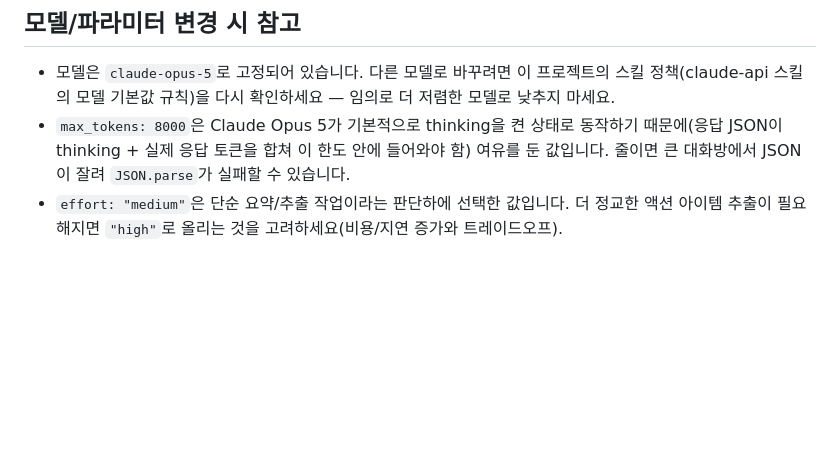
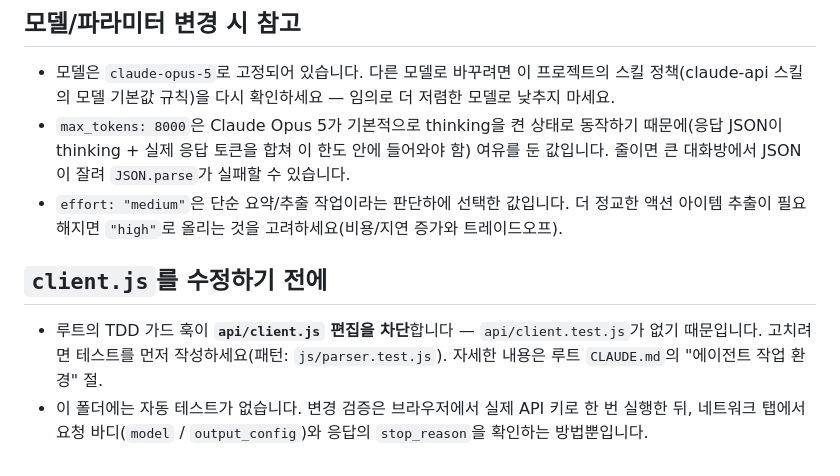
Before and after one commit to behavelikeaman/mini-project, a Markdown page: mini-project/api/CLAUDE.md, the part around the change. Rendered like a GitHub page; blank space fills up the shorter version.

```diff
--- a/mini-project/api/CLAUDE.md
+++ b/mini-project/api/CLAUDE.md
@@ -42,3 +42,8 @@
 - 모델은 `claude-opus-5`로 고정되어 있습니다. 다른 모델로 바꾸려면 이 프로젝트의 스킬 정책(claude-api 스킬의 모델 기본값 규칙)을 다시 확인하세요 — 임의로 더 저렴한 모델로 낮추지 마세요.
 - `max_tokens: 8000`은 Claude Opus 5가 기본적으로 thinking을 켠 상태로 동작하기 때문에(응답 JSON이 thinking + 실제 응답 토큰을 합쳐 이 한도 안에 들어와야 함) 여유를 둔 값입니다. 줄이면 큰 대화방에서 JSON이 잘려 `JSON.parse`가 실패할 수 있습니다.
 - `effort: "medium"`은 단순 요약/추출 작업이라는 판단하에 선택한 값입니다. 더 정교한 액션 아이템 추출이 필요해지면 `"high"`로 올리는 것을 고려하세요(비용/지연 증가와 트레이드오프).
+
+## `client.js`를 수정하기 전에
+
+- 루트의 TDD 가드 훅이 **`api/client.js` 편집을 차단**합니다 — `api/client.test.js`가 없기 때문입니다. 고치려면 테스트를 먼저 작성하세요(패턴: `js/parser.test.js`). 자세한 내용은 루트 `CLAUDE.md`의 "에이전트 작업 환경" 절.
+- 이 폴더에는 자동 테스트가 없습니다. 변경 검증은 브라우저에서 실제 API 키로 한 번 실행한 뒤, 네트워크 탭에서 요청 바디(`model` / `output_config`)와 응답의 `stop_reason`을 확인하는 방법뿐입니다.
```
Also changed, not shown: mini-project/CLAUDE.md (+16 -0 lines).
